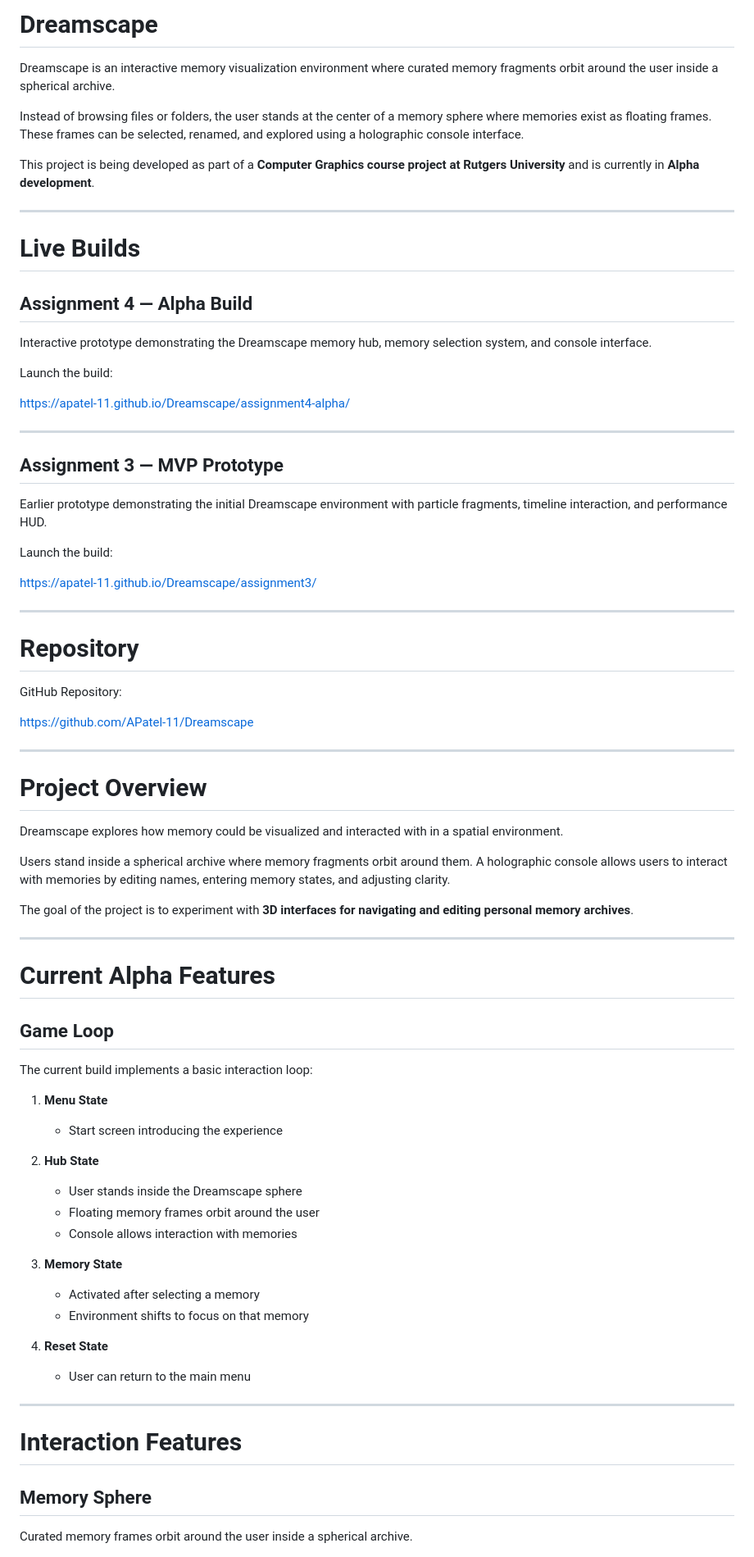
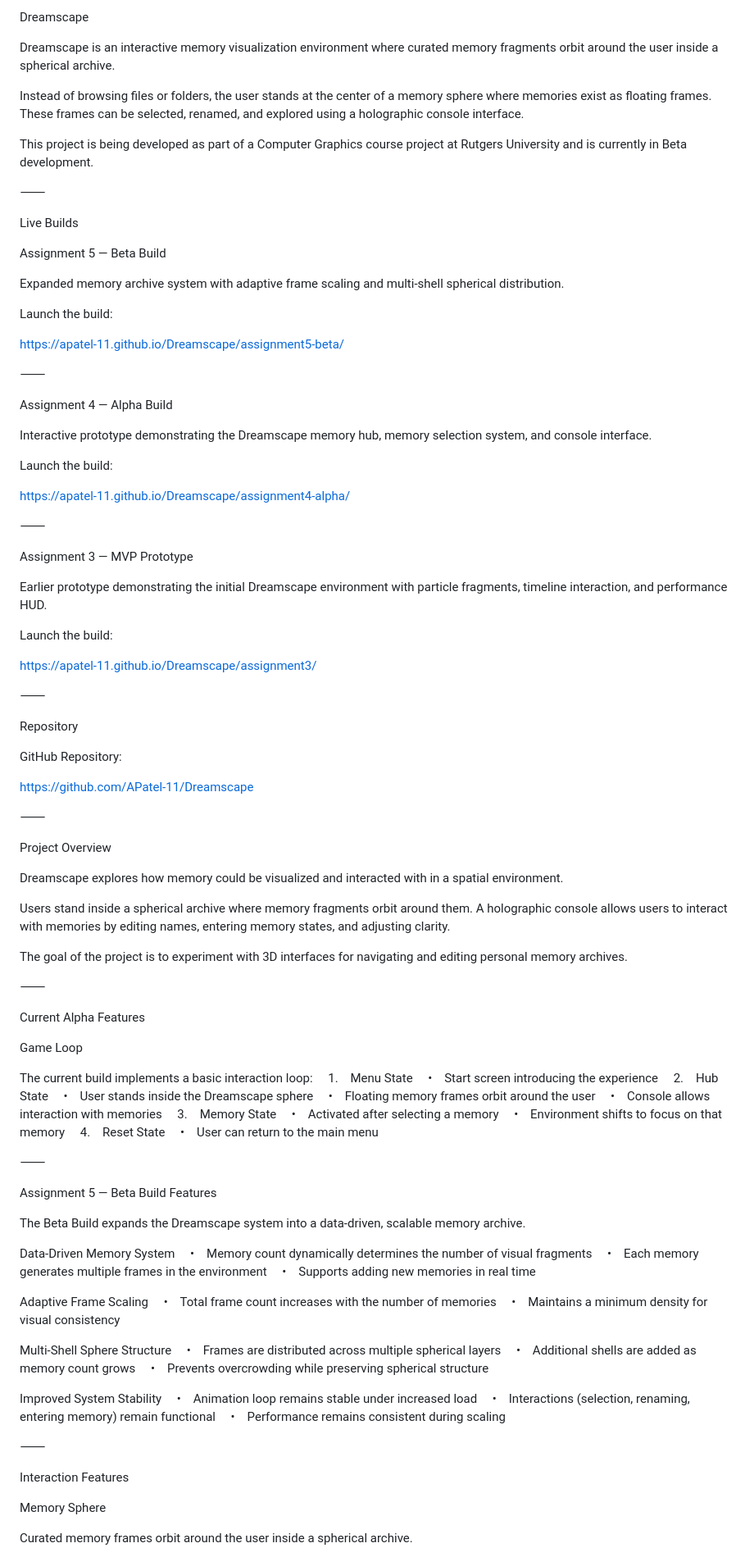
Before and after one commit to APatel-11/Dreamscape, a Markdown page: README.md, the part around one of its changes. Shown at 82% size. Drawn GitHub-style.

```diff
--- a/README.md
+++ b/README.md
@@ -1,16 +1,26 @@
-# Dreamscape
+Dreamscape
 
 Dreamscape is an interactive memory visualization environment where curated memory fragments orbit around the user inside a spherical archive.
 
 Instead of browsing files or folders, the user stands at the center of a memory sphere where memories exist as floating frames. These frames can be selected, renamed, and explored using a holographic console interface.
 
-This project is being developed as part of a **Computer Graphics course project at Rutgers University** and is currently in **Alpha development**.
+This project is being developed as part of a Computer Graphics course project at Rutgers University and is currently in Beta development.
 
----
+⸻
 
-# Live Builds
+Live Builds
 
-## Assignment 4 — Alpha Build
+Assignment 5 — Beta Build
+
+Expanded memory archive system with adaptive frame scaling and multi-shell spherical distribution.
+
+Launch the build:
+
+https://apatel-11.github.io/Dreamscape/assignment5-beta/
+
+⸻
+
+Assignment 4 — Alpha Build
 
 Interactive prototype demonstrating the Dreamscape memory hub, memory selection system, and console interface.
 
@@ -18,9 +28,9 @@ Launch the build:
 
 https://apatel-11.github.io/Dreamscape/assignment4-alpha/
 
----
+⸻
 
-## Assignment 3 — MVP Prototype
+Assignment 3 — MVP Prototype
 
 Earlier prototype demonstrating the initial Dreamscape environment with particle fragments, timeline interaction, and performance HUD.
 
@@ -28,52 +38,73 @@ Launch the build:
 
 https://apatel-11.github.io/Dreamscape/assignment3/
 
----
+⸻
 
-# Repository
+Repository
 
 GitHub Repository:
 
 https://github.com/APatel-11/Dreamscape
 
----
+⸻
 
-# Project Overview
+Project Overview
 
 Dreamscape explores how memory could be visualized and interacted with in a spatial environment.
 
 Users stand inside a spherical archive where memory fragments orbit around them. A holographic console allows users to interact with memories by editing names, entering memory states, and adjusting clarity.
 
-The goal of the project is to experiment with **3D interfaces for navigating and editing personal memory archives**.
+The goal of the project is to experiment with 3D interfaces for navigating and editing personal memory archives.
 
----
+⸻
 
-# Current Alpha Features
+Current Alpha Features
 
-## Game Loop
+Game Loop
 
 The current build implements a basic interaction loop:
+    1.    Menu State
+    •    Start screen introducing the experience
+    2.    Hub State
+    •    User stands inside the Dreamscape sphere
+    •    Floating memory frames orbit around the user
+    •    Console allows interaction with memories
+    3.    Memory State
+    •    Activated after selecting a memory
+    •    Environment shifts to focus on that memory
+    4.    Reset State
+    •    User can return to the main menu
 
-1. **Menu State**
-   - Start screen introducing the experience
+⸻
 
-2. **Hub State**
-   - User stands inside the Dreamscape sphere
-   - Floating memory frames orbit around the user
-   - Console allows interaction with memories
+Assignment 5 — Beta Build Features
 
-3. **Memory State**
-   - Activated after selecting a memory
-   - Environment shifts to focus on that memory
+The Beta Build expands the Dreamscape system into a data-driven, scalable memory archive.
 
-4. **Reset State**
-   - User can return to the main menu
+Data-Driven Memory System
+    •    Memory count dynamically determines the number of visual fragments
+    •    Each memory generates multiple frames in the environment
+    •    Supports adding new memories in real time
 
----
+Adaptive Frame Scaling
+    •    Total frame count increases with the number of memories
+    •    Maintains a minimum density for visual consistency
 
-# Interaction Features
+Multi-Shell Sphere Structure
+    •    Frames are distributed across multiple spherical layers
+    •    Additional shells are added as memory count grows
+    •    Prevents overcrowding while preserving spherical structure
 
-## Memory Sphere
+Improved System Stability
+    •    Animation loop remains stable under increased load
+    •    Interactions (selection, renaming, entering memory) remain functional
+    •    Performance remains consistent during scaling
+
+⸻
+
+Interaction Features
+
+Memory Sphere
 
 Curated memory frames orbit around the user inside a spherical archive.
 
```
Also changed, not shown: other parts of README.md (+70 -204 lines).
